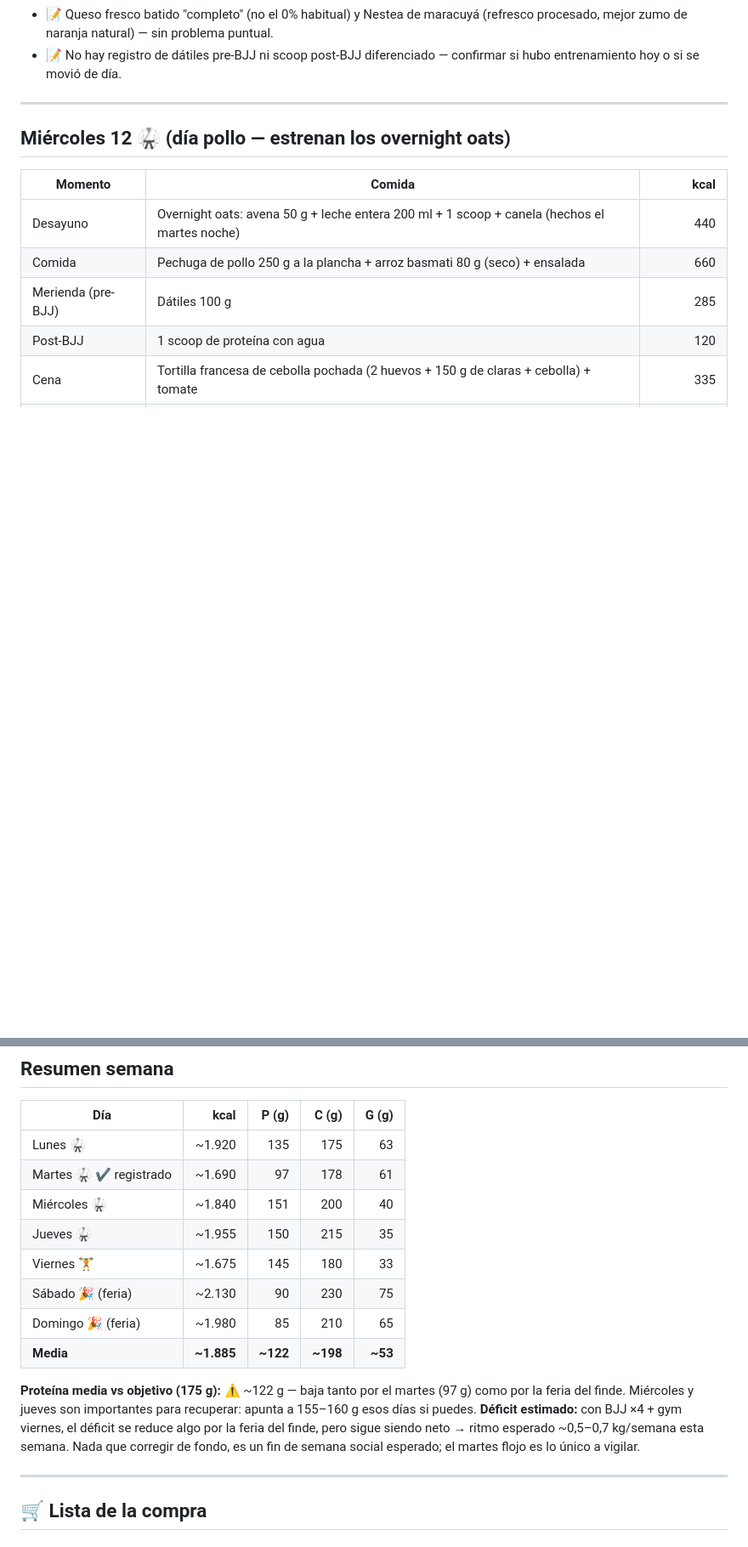
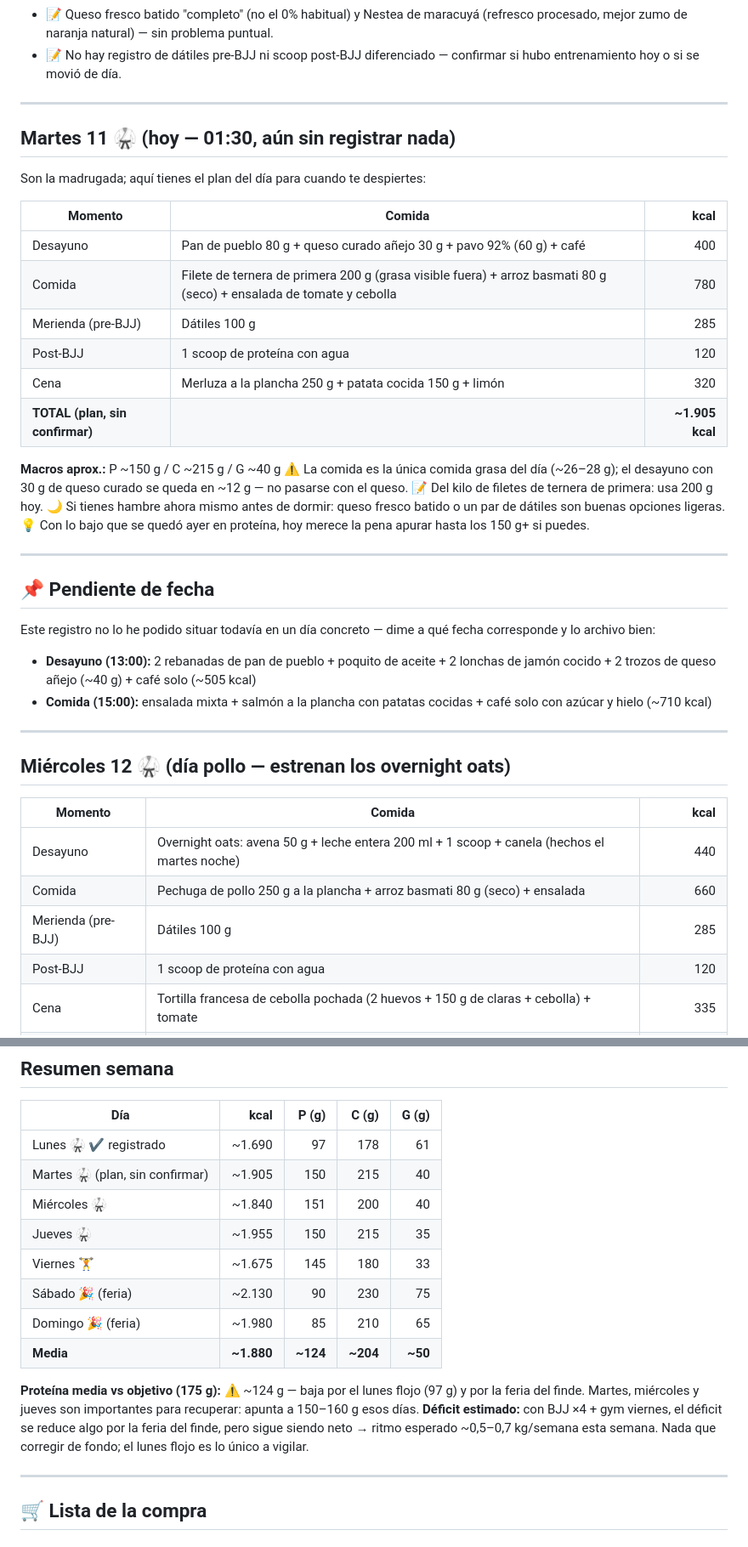
Before and after one commit to IsmaelMA/IsmaelMA.github.io, a Markdown page: dietas/semanas/2026-08-10.md, 2 parts joined by grey strips. Shown at 85% size. Rendered like a GitHub page; blank space fills up the shorter version.

Commit message:
Corregir atribución: el registro de carrillada era del lunes 10, no del martes 11
Co-Authored-By: Claude Fable 5 <noreply@anthropic.com>
Claude-Session: https://claude.ai/code/session_01JsPBVP9xCox8mPxwrLP9tL

```diff
--- a/dietas/semanas/2026-08-10.md
+++ b/dietas/semanas/2026-08-10.md
@@ -53,6 +31,35 @@ Entrenamientos: BJJ L–J 🥋 (empezó el lunes 10) · Gym viernes 🏋️ · S
 - 💚 Plátano + miel + café con leche: buen combo pro-metabólico. Carrillada guisada rica en gelatina — muy alineada con Ray Peat.
 - 📝 Queso fresco batido "completo" (no el 0% habitual) y Nestea de maracuyá (refresco procesado, mejor zumo de naranja natural) — sin problema puntual.
 - 📝 No hay registro de dátiles pre-BJJ ni scoop post-BJJ diferenciado — confirmar si hubo entrenamiento hoy o si se movió de día.
+
+---
+
+## Martes 11 🥋 (hoy — 01:30, aún sin registrar nada)
+
+Son la madrugada; aquí tienes el plan del día para cuando te despiertes:
+
+| Momento | Comida | kcal |
+|---|---|---:|
+| Desayuno | Pan de pueblo 80 g + queso curado añejo 30 g + pavo 92% (60 g) + café | 400 |
+| Comida | Filete de ternera de primera 200 g (grasa visible fuera) + arroz basmati 80 g (seco) + ensalada de tomate y cebolla | 780 |
+| Merienda (pre-BJJ) | Dátiles 100 g | 285 |
+| Post-BJJ | 1 scoop de proteína con agua | 120 |
+| Cena | Merluza a la plancha 250 g + patata cocida 150 g + limón | 320 |
+| **TOTAL (plan, sin confirmar)** | | **~1.905 kcal** |
+
+**Macros aprox.:** P ~150 g / C ~215 g / G ~40 g
+⚠️ La comida es la única comida grasa del día (~26–28 g); el desayuno con 30 g de queso curado se queda en ~12 g — no pasarse con el queso.
+📝 Del kilo de filetes de ternera de primera: usa 200 g hoy.
+🌙 Si tienes hambre ahora mismo antes de dormir: queso fresco batido o un par de dátiles son buenas opciones ligeras.
+💡 Con lo bajo que se quedó ayer en proteína, hoy merece la pena apurar hasta los 150 g+ si puedes.
+
+---
+
+## 📌 Pendiente de fecha
+
+Este registro no lo he podido situar todavía en un día concreto — dime a qué fecha corresponde y lo archivo bien:
+- **Desayuno (13:00):** 2 rebanadas de pan de pueblo + poquito de aceite + 2 lonchas de jamón cocido + 2 trozos de queso añejo (~40 g) + café solo (~505 kcal)
+- **Comida (15:00):** ensalada mixta + salmón a la plancha con patatas cocidas + café solo con azúcar y hielo (~710 kcal)
 
 ---
 
@@ -139,17 +146,17 @@ Si llegas a casa con hambre real: queso fresco batido 250 g (+115 kcal, +20 g P)
 
 | Día | kcal | P (g) | C (g) | G (g) |
 |---|---:|---:|---:|---:|
-| Lunes 🥋 | ~1.920 | 135 | 175 | 63 |
-| Martes 🥋 ✔️ registrado | ~1.690 | 97 | 178 | 61 |
+| Lunes 🥋 ✔️ registrado | ~1.690 | 97 | 178 | 61 |
+| Martes 🥋 (plan, sin confirmar) | ~1.905 | 150 | 215 | 40 |
 | Miércoles 🥋 | ~1.840 | 151 | 200 | 40 |
 | Jueves 🥋 | ~1.955 | 150 | 215 | 35 |
 | Viernes 🏋️ | ~1.675 | 145 | 180 | 33 |
 | Sábado 🎉 (feria) | ~2.130 | 90 | 230 | 75 |
 | Domingo 🎉 (feria) | ~1.980 | 85 | 210 | 65 |
-| **Media** | **~1.885** | **~122** | **~198** | **~53** |
+| **Media** | **~1.880** | **~124** | **~204** | **~50** |
 
-**Proteína media vs objetivo (175 g):** ⚠️ ~122 g — baja tanto por el martes (97 g) como por la feria del finde. Miércoles y jueves son importantes para recuperar: apunta a 155–160 g esos días si puedes.
-**Déficit estimado:** con BJJ ×4 + gym viernes, el déficit se reduce algo por la feria del finde, pero sigue siendo neto → ritmo esperado ~0,5–0,7 kg/semana esta semana. Nada que corregir de fondo, es un fin de semana social esperado; el martes flojo es lo único a vigilar.
+**Proteína media vs objetivo (175 g):** ⚠️ ~124 g — baja por el lunes flojo (97 g) y por la feria del finde. Martes, miércoles y jueves son importantes para recuperar: apunta a 150–160 g esos días.
+**Déficit estimado:** con BJJ ×4 + gym viernes, el déficit se reduce algo por la feria del finde, pero sigue siendo neto → ritmo esperado ~0,5–0,7 kg/semana esta semana. Nada que corregir de fondo; el lunes flojo es lo único a vigilar.
 
 ---
 
```
Also changed, not shown: other parts of dietas/semanas/2026-08-10.md (+1 -23 lines).
